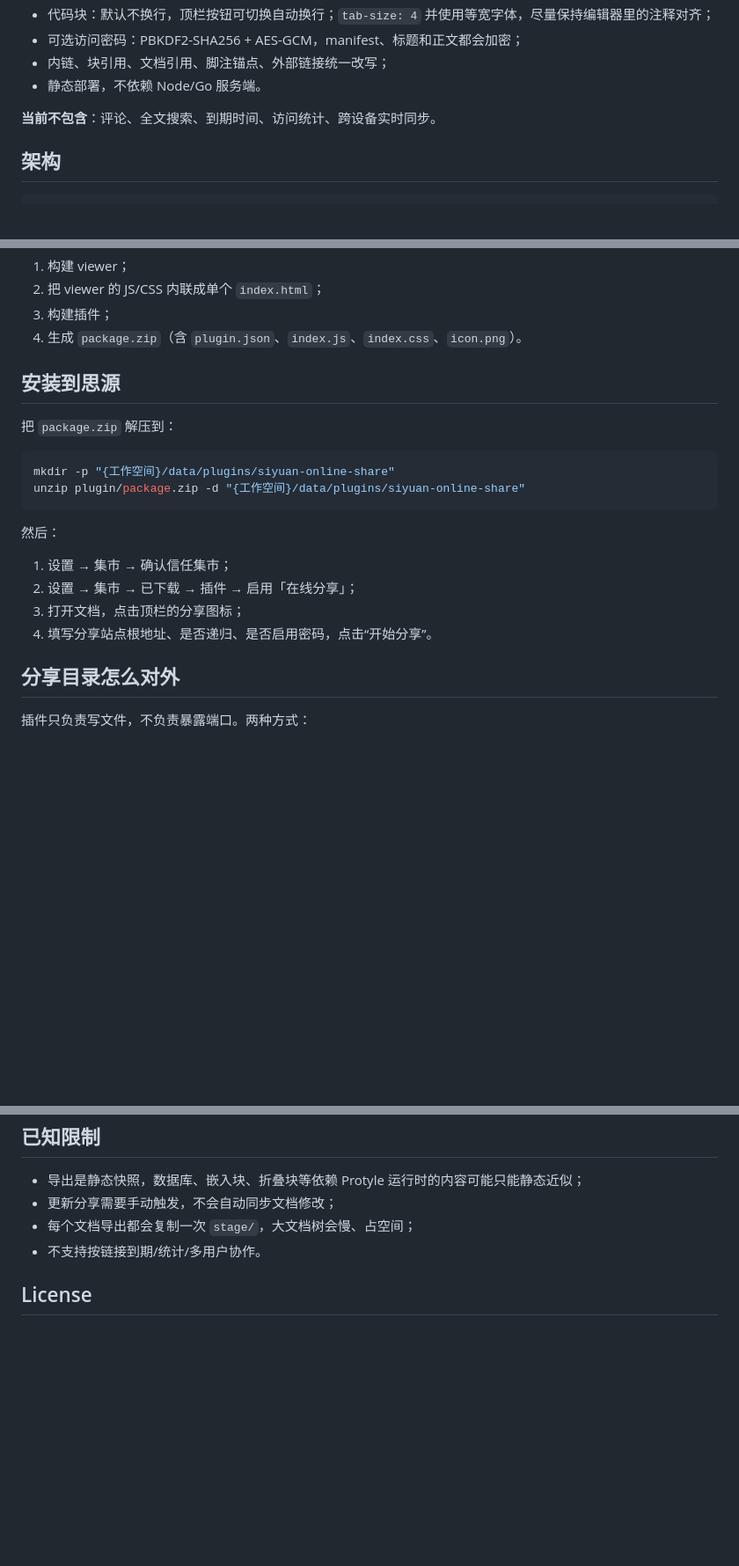
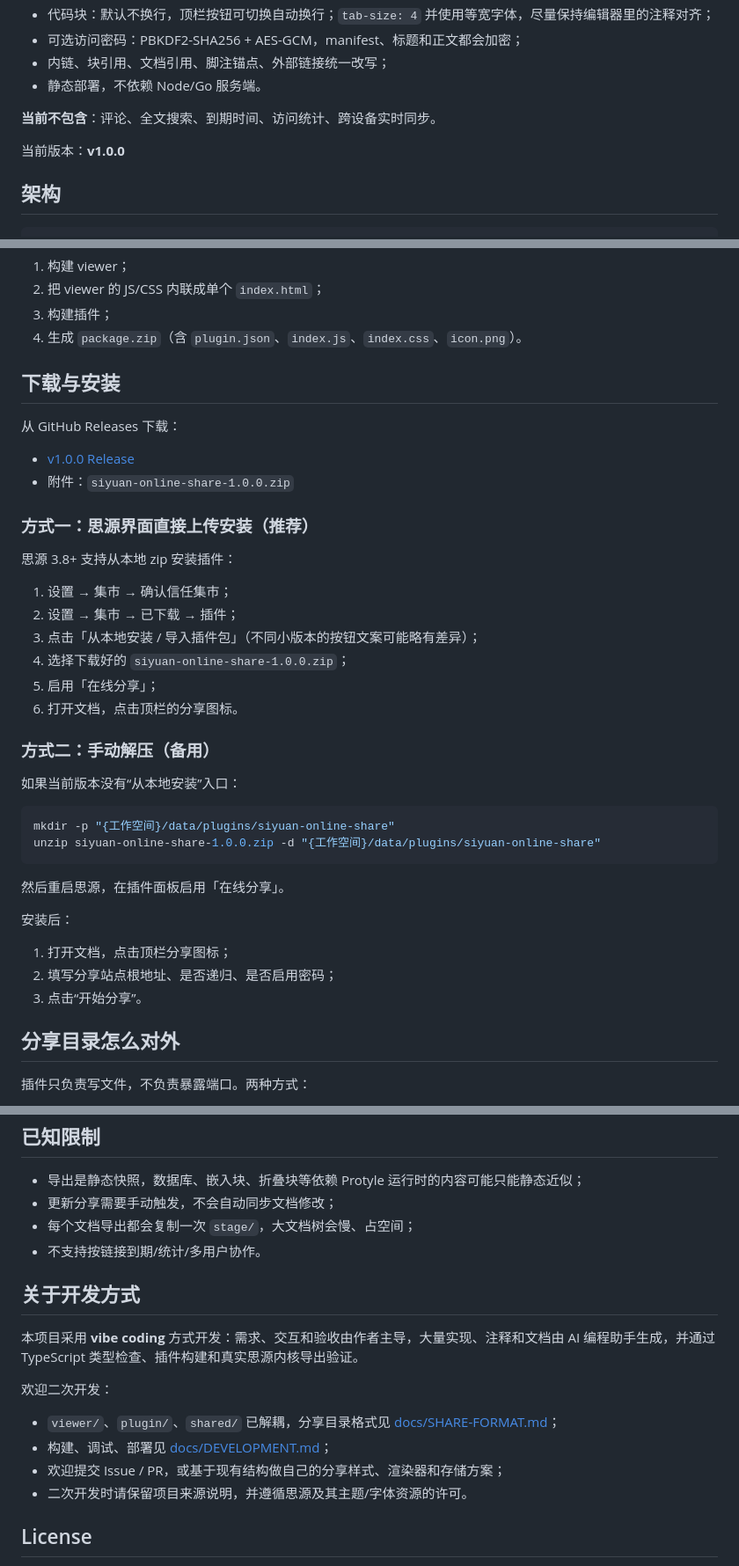
Before and after one commit to henryHe5638/siyuan-online-sharing-plugin, a Markdown page: README.md, 3 parts joined by grey strips. Shown at 88% size. Drawn GitHub-style; blank space fills up the shorter version.

Commit message:
docs: add zip install guide and vibe coding note

````diff
--- a/README.md
+++ b/README.md
@@ -17,6 +17,8 @@
 - 静态部署，不依赖 Node/Go 服务端。
 
 **当前不包含**：评论、全文搜索、到期时间、访问统计、跨设备实时同步。
+
+当前版本：**v1.0.0**
 
 ## 架构
 
@@ -81,21 +83,40 @@ plugin/package.zip
 3. 构建插件；
 4. 生成 `package.zip`（含 `plugin.json`、`index.js`、`index.css`、`icon.png`）。
 
-## 安装到思源
+## 下载与安装
 
-把 `package.zip` 解压到：
+从 GitHub Releases 下载：
+
+- [v1.0.0 Release](https://github.com/henryHe5638/siyuan-online-sharing-plugin/releases/tag/v1.0.0)
+- 附件：`siyuan-online-share-1.0.0.zip`
+
+### 方式一：思源界面直接上传安装（推荐）
+
+思源 3.8+ 支持从本地 zip 安装插件：
+
+1. 设置 → 集市 → 确认信任集市；
+2. 设置 → 集市 → 已下载 → 插件；
+3. 点击「从本地安装 / 导入插件包」（不同小版本的按钮文案可能略有差异）；
+4. 选择下载好的 `siyuan-online-share-1.0.0.zip`；
+5. 启用「在线分享」；
+6. 打开文档，点击顶栏的分享图标。
+
+### 方式二：手动解压（备用）
+
+如果当前版本没有“从本地安装”入口：
 
 ```bash
 mkdir -p "{工作空间}/data/plugins/siyuan-online-share"
-unzip plugin/package.zip -d "{工作空间}/data/plugins/siyuan-online-share"
+unzip siyuan-online-share-1.0.0.zip -d "{工作空间}/data/plugins/siyuan-online-share"
 ```
 
-然后：
+然后重启思源，在插件面板启用「在线分享」。
 
-1. 设置 → 集市 → 确认信任集市；
-2. 设置 → 集市 → 已下载 → 插件 → 启用「在线分享」；
-3. 打开文档，点击顶栏的分享图标；
-4. 填写分享站点根地址、是否递归、是否启用密码，点击“开始分享”。
+安装后：
+
+1. 打开文档，点击顶栏分享图标；
+2. 填写分享站点根地址、是否递归、是否启用密码；
+3. 点击“开始分享”。
 
 ## 分享目录怎么对外
 
@@ -172,6 +193,17 @@ pnpm dev:viewer
 - 每个文档导出都会复制一次 `stage/`，大文档树会慢、占空间；
 - 不支持按链接到期/统计/多用户协作。
 
+## 关于开发方式
+
+本项目采用 **vibe coding** 方式开发：需求、交互和验收由作者主导，大量实现、注释和文档由 AI 编程助手生成，并通过 TypeScript 类型检查、插件构建和真实思源内核导出验证。
+
+欢迎二次开发：
+
+- `viewer/`、`plugin/`、`shared/` 已解耦，分享目录格式见 [docs/SHARE-FORMAT.md](docs/SHARE-FORMAT.md)；
+- 构建、调试、部署见 [docs/DEVELOPMENT.md](docs/DEVELOPMENT.md)；
+- 欢迎提交 Issue / PR，或基于现有结构做自己的分享样式、渲染器和存储方案；
+- 二次开发时请保留项目来源说明，并遵循思源及其主题/字体资源的许可。
+
 ## License
 
 本仓库代码用于个人自建分享；思源的 `stage/`、主题和字体资源版权归思源笔记及其主题作者所有，请遵循对应项目的许可。
````
Also changed, not shown: docs/DEVELOPMENT.md (+11 -1 lines).
